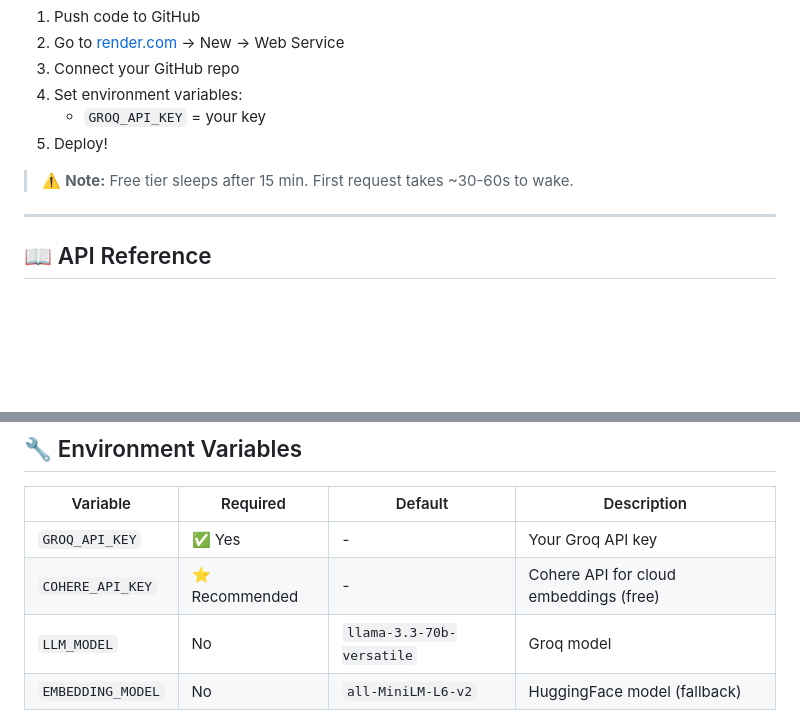
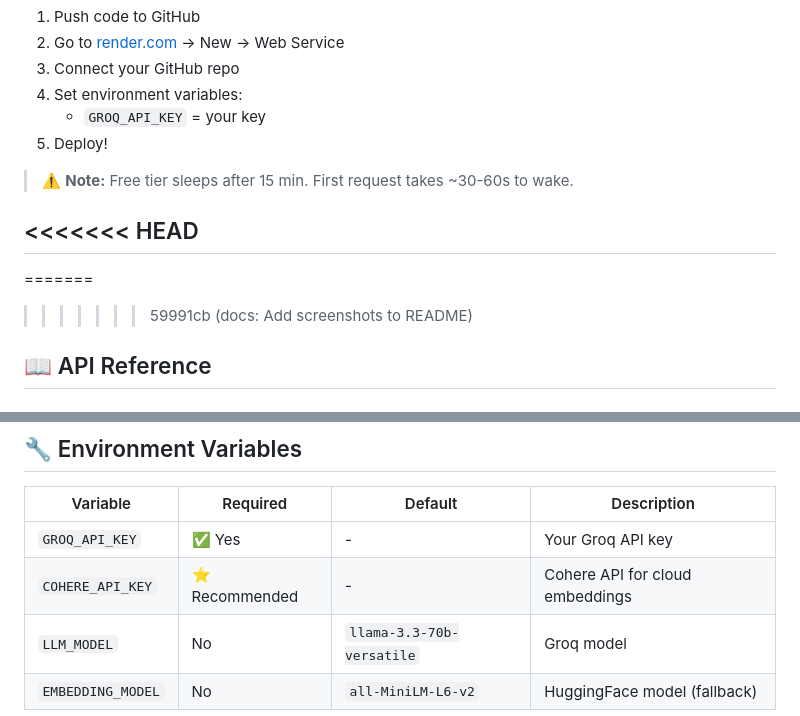
Before and after one commit to moiz-mansoori/AI-RESEARCH-PAPER-ANALYZER, a Markdown page: readme.md, 2 parts joined by grey strips. GitHub-like rendering; blank space fills up the shorter version.

```diff
--- a/readme.md
+++ b/readme.md
@@ -145,9 +159,12 @@ Visit **http://localhost:5000** in your browser.
 
 > ⚠️ **Note:** Free tier sleeps after 15 min. First request takes ~30-60s to wake.
 
+<<<<<<< HEAD
 ---
 
 
+=======
+>>>>>>> 59991cb (docs: Add screenshots to README)
 ## 📖 API Reference
 
 ### Upload PDF
@@ -206,7 +223,7 @@ ai-research-paper-analyzer/
 | Variable | Required | Default | Description |
 |----------|----------|---------|-------------|
 | `GROQ_API_KEY` | ✅ Yes | - | Your Groq API key |
-| `COHERE_API_KEY` | ⭐ Recommended | - | Cohere API for cloud embeddings (free) |
+| `COHERE_API_KEY` | ⭐ Recommended | - | Cohere API for cloud embeddings |
 | `LLM_MODEL` | No | `llama-3.3-70b-versatile` | Groq model |
 | `EMBEDDING_MODEL` | No | `all-MiniLM-L6-v2` | HuggingFace model (fallback) |
 
```
Also changed, not shown: other parts of readme.md (+14 -0 lines), docs/screenshot-chat.png (added), docs/screenshot-summary.png (added).
